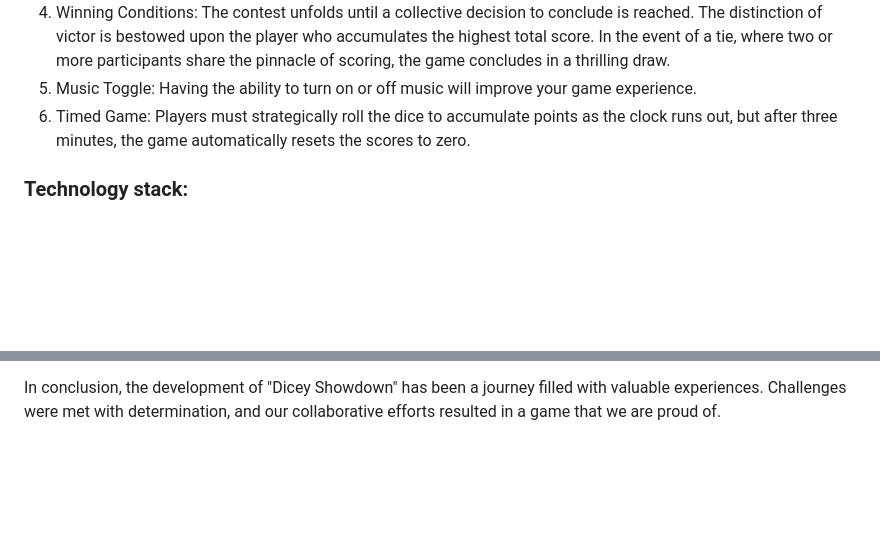
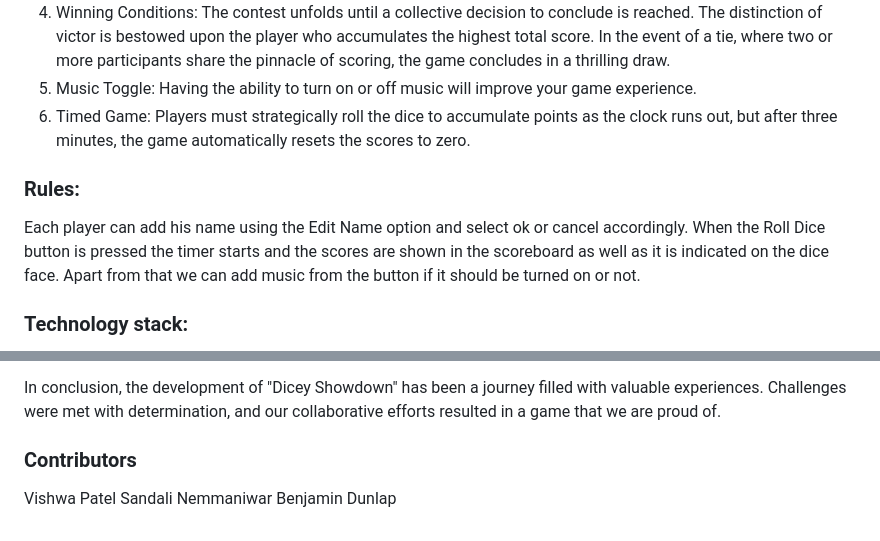
Before and after one commit to Vishwa3210/Game-project-, a Markdown page: README.md, 2 parts joined by grey strips. Drawn GitHub-style; blank space fills up the shorter version.

```diff
--- a/README.md
+++ b/README.md
@@ -12,6 +12,9 @@ Let us delve into the regulatory framework governing "Dicey Showdown," ensuring
 4. Winning Conditions: The contest unfolds until a collective decision to conclude is reached. The distinction of victor is bestowed upon the player who accumulates the highest total score. In the event of a tie, where two or more participants share the pinnacle of scoring, the game concludes in a thrilling draw.
 5. Music Toggle: Having the ability to turn on or off music will improve your game experience.
 6. Timed Game: Players must strategically roll the dice to accumulate points as the clock runs out, but after three minutes, the game automatically resets the scores to zero.
+
+### Rules:
+Each player can add his name using the Edit Name option and select ok or cancel accordingly. When the Roll Dice button is pressed the timer starts and the scores are shown in the scoreboard as well as it is indicated on the dice face. Apart from that we can add music from the button if it should be turned on or not.
 
 
 ### Technology stack:
@@ -71,3 +75,8 @@ Lessons Learned:
 3. Collaboration is Strength: The strength of a collaborative team cannot be overstated. Open lines of communication, the willingness to learn from one another, and shared ownership of the project all contributed to our success.
 
 In conclusion, the development of "Dicey Showdown" has been a journey filled with valuable experiences. Challenges were met with determination, and our collaborative efforts resulted in a game that we are proud of.
+
+### Contributors
+Vishwa Patel
+Sandali Nemmaniwar
+Benjamin Dunlap
```
Also changed, not shown: other parts of README.md (+1 -0 lines).
